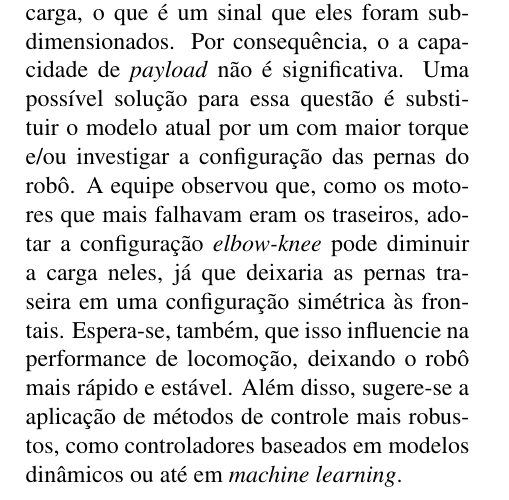
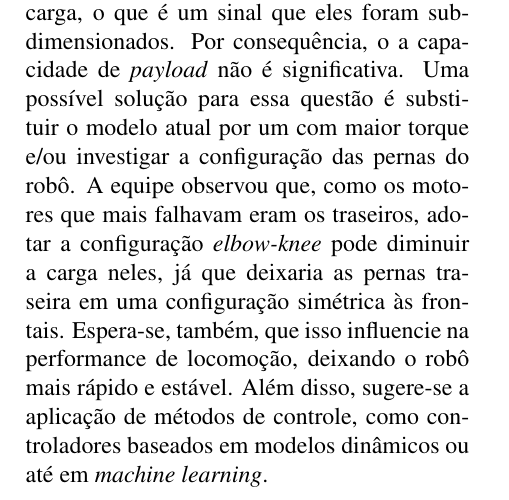
Before and after one commit to Brazilian-Institute-of-Robotics/bir-black-mouth-docs, a LaTeX document (sections/final_points.tex): part of the page, cut so that both start at the same text. Compiled offline with pdfLaTeX.

Commit message:
Rm robust control mention

```diff
--- a/sections/final_points.tex
+++ b/sections/final_points.tex
@@ -2,6 +2,6 @@
 \graphicspath{{\subfix{../images/}}}
 \begin{document}
 
-Para trabalhos futuros, recomenda-se revisar os atuadores usados no robô. Ao longo da fase de testes, foi observado que eles frequentemente falhavam por conta de sobrecarga, o que é um sinal que eles foram subdimensionados. Por consequência, o a capacidade de \textit{payload} não é significativa. Uma possível solução para essa questão é substituir o modelo atual por um com maior torque e/ou investigar a configuração das pernas do robô. A equipe observou que, como os motores que mais falhavam eram os traseiros, adotar a configuração \textit{elbow-knee} pode diminuir a carga neles, já que deixaria as pernas traseira em uma configuração simétrica às frontais. Espera-se, também, que isso influencie na performance de locomoção, deixando o robô mais rápido e estável. Além disso, sugere-se a aplicação de métodos de controle mais robustos, como controladores baseados em modelos dinâmicos ou até em \textit{machine learning}.
+Para trabalhos futuros, recomenda-se revisar os atuadores usados no robô. Ao longo da fase de testes, foi observado que eles frequentemente falhavam por conta de sobrecarga, o que é um sinal que eles foram subdimensionados. Por consequência, o a capacidade de \textit{payload} não é significativa. Uma possível solução para essa questão é substituir o modelo atual por um com maior torque e/ou investigar a configuração das pernas do robô. A equipe observou que, como os motores que mais falhavam eram os traseiros, adotar a configuração \textit{elbow-knee} pode diminuir a carga neles, já que deixaria as pernas traseira em uma configuração simétrica às frontais. Espera-se, também, que isso influencie na performance de locomoção, deixando o robô mais rápido e estável. Além disso, sugere-se a aplicação de métodos de controle, como controladores baseados em modelos dinâmicos ou até em \textit{machine learning}.
 
 \end{document}
```
